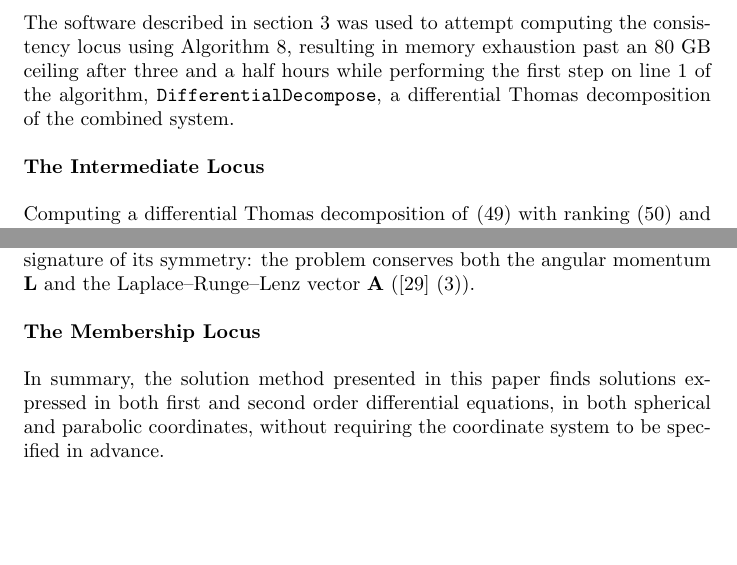
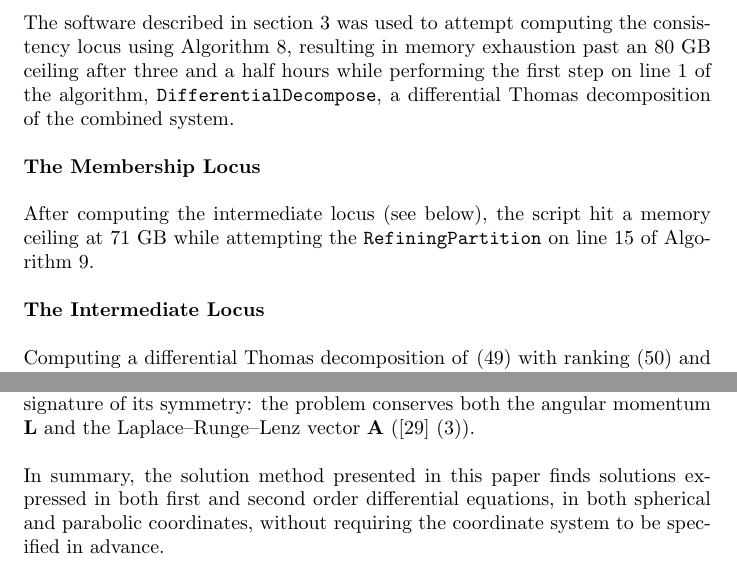
Before and after one commit to BrentBaccala/NewMethod, a LaTeX paper (NewMethod.tex): two parts of pages 45 and 49 of 57, joined at a grey line, cut so that both start at the same text, the shorter picture padded with empty space. Compiled offline with pdfLaTeX.

Commit message:
NewMethod: updated status of the attempt to compute the membership locus on ragazzo

```diff
--- a/NewMethod.tex
+++ b/NewMethod.tex
@@ -2798,6 +2798,11 @@ The software described in section \ref{sec:Software} was used to attempt computi
 using Algorithm~\ref{alg:consistency-basic}, resulting in memory exhaustion past an 80 GB ceiling after three and a half hours
 while performing the first step on line 1 of the algorithm, {\tt DifferentialDecompose}, a differential Thomas decomposition of the combined system.
 
+{\bf The Membership Locus}
+
+After computing the intermediate locus (see below), the script hit a memory ceiling at 71 GB while
+attempting the {\tt RefiningPartition} on line 15 of Algorithm~\ref{alg:core-basic}.
+
 {\bf The Intermediate Locus}
 
 Computing a differential Thomas decomposition of \eqref{ansatz 5 plus} with ranking \eqref{ranking} and two inequations:
@@ -2979,8 +2984,6 @@ That the hydrogen atom separates in {\it both} systems is the signature
 of its symmetry: the problem conserves both the angular momentum $\mathbf{L}$
 and the Laplace--Runge--Lenz vector $\mathbf{A}$
 (\cite{BanderItzykson} (3)).
-
-{\bf The Membership Locus}
 
 In summary, the solution method presented in this paper finds solutions expressed
 in both first and second order differential equations, in both spherical and parabolic coordinates,
```
